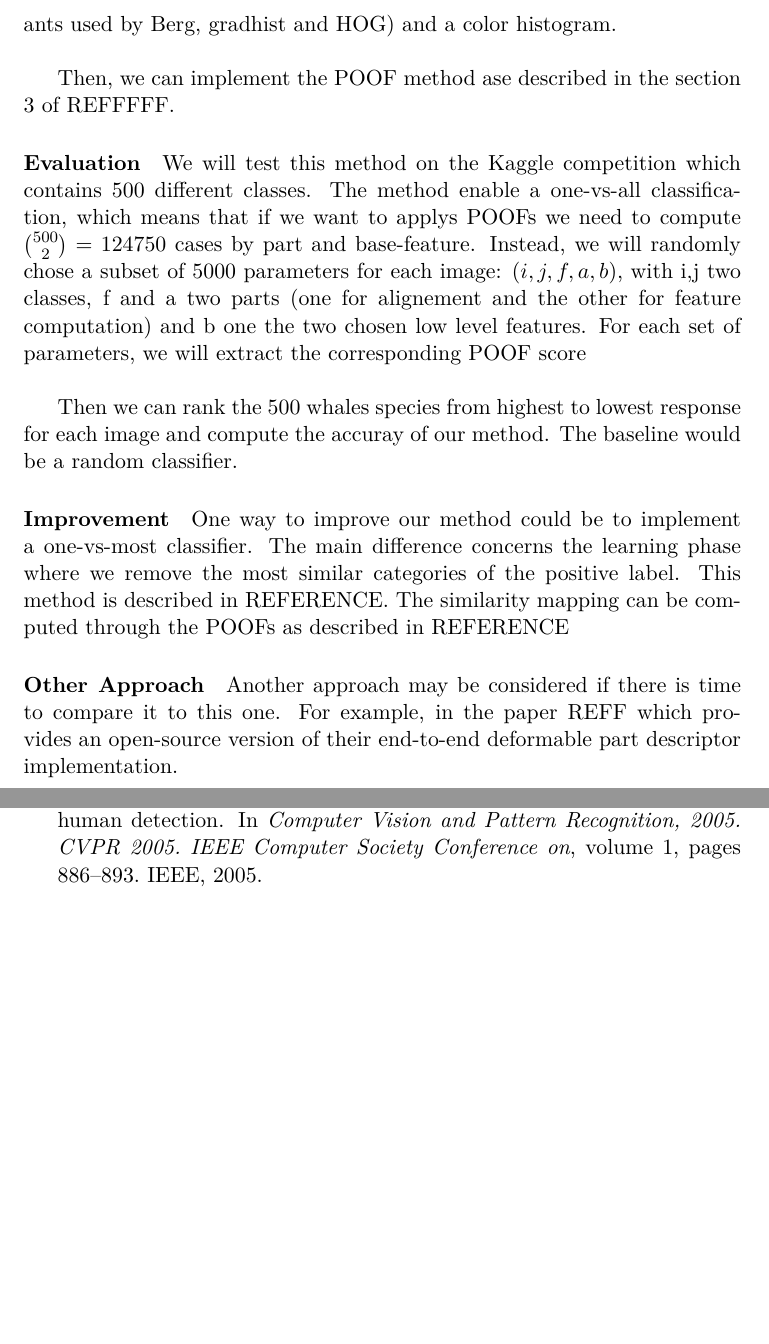
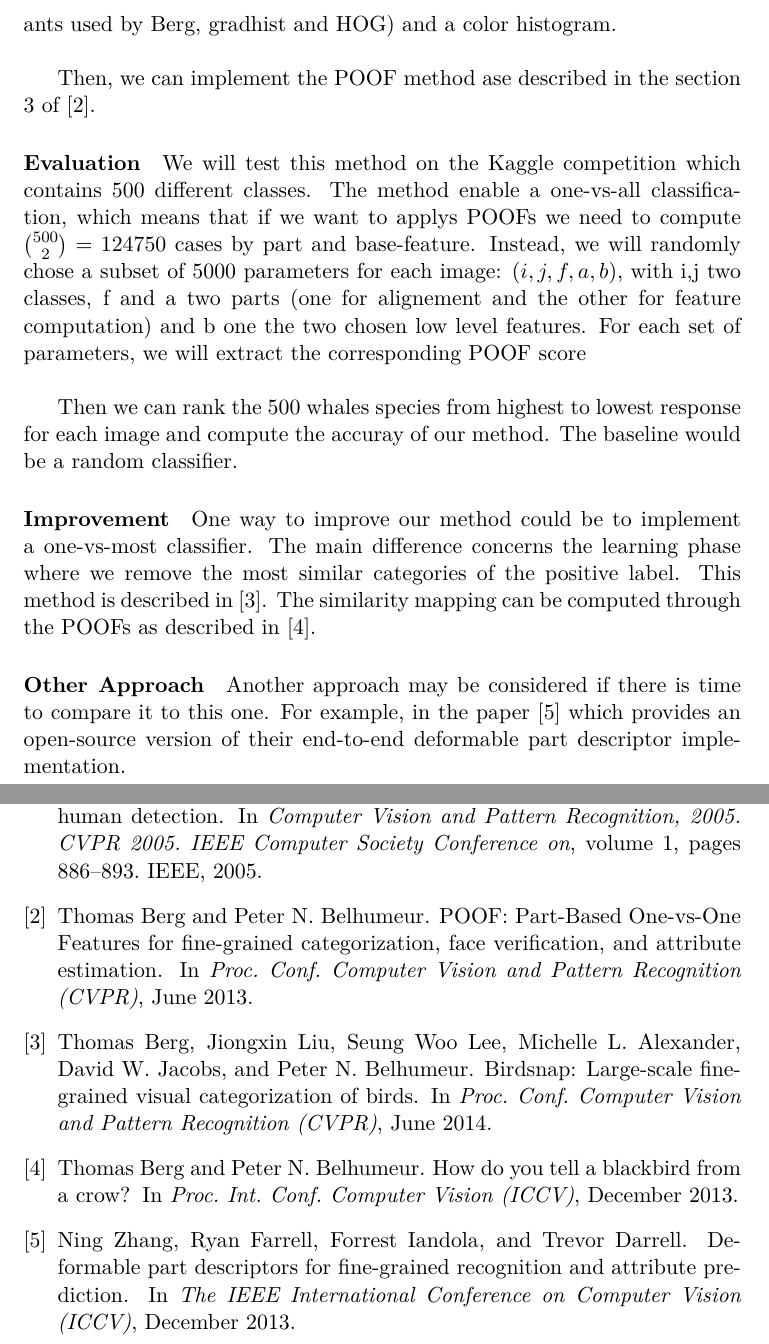
Before and after one commit to nicodri/Project_cs283, a LaTeX document (proposal/proposal.tex, which reads proposal/bibliography.bib): two parts of pages 5 and 10 of 10, joined at a grey line, cut so that both start at the same text, the shorter picture padded with empty space. Compiled offline with pdfLaTeX.

Commit message:
biblio added

```diff
--- a/proposal/bibliography.bib
+++ b/proposal/bibliography.bib
@@ -7,3 +7,18 @@
   year={2005},
   organization={IEEE}
 }
+
+@inproceedings{berg-poof-cvpr2013,
+author = {Thomas Berg and Peter N. Belhumeur},
+title = {{POOF}: {P}art-{B}ased {O}ne-vs-{O}ne {F}eatures for Fine-Grained Categorization, Face Verification, and Attribute Estimation},
+booktitle = {Proc. Conf. Computer Vision and Pattern Recognition (CVPR)},
+month = {June},
+year = {2013}
+}
+
+@inproceedings{berg-blackbird-iccv2013,
+author = {Thomas Berg and Peter N. Belhumeur},
+title = {How Do You Tell a Blackbird from a Crow?},
+booktitle = {Proc. Int. Conf. Computer Vision (ICCV)},
+month = {December},
+year = {2013}
@@ -9,0 +30,12 @@
+booktitle = {Proc. Conf. Computer Vision and Pattern Recognition (CVPR)},
+month = {June},
+year = {2014}
+}
+
+@InProceedings{Zhang_2013_ICCV,
+author = {Zhang, Ning and Farrell, Ryan and Iandola, Forrest and Darrell, Trevor},
+title = {Deformable Part Descriptors for Fine-Grained Recognition and Attribute Prediction},
+booktitle = {The IEEE International Conference on Computer Vision (ICCV)},
+month = {December},
+year = {2013}
+}
--- a/proposal/proposal.tex
+++ b/proposal/proposal.tex
@@ -96,7 +96,7 @@ The first question is how to build these part-based features. We will try the au
 
 We also need a low level-feature which contains local information of the image. We will both a gradient histogram feature (we will try the two variants used by Berg, gradhist and HOG) and a color histogram.\\
 
-Then, we can implement the POOF method ase described in the section 3 of REFFFFF.
+Then, we can implement the POOF method ase described in the section 3 of \cite{berg-poof-cvpr2013}.
 
 \paragraph{Evaluation}
 
@@ -106,11 +106,11 @@ Then we can rank the 500 whales species from highest to lowest response for each
 
 \paragraph{Improvement}
 
-One way to improve our method could be to implement a one-vs-most classifier. The main difference concerns the learning phase where we remove the most similar categories of the positive label. This method is described in REFERENCE. The similarity mapping can be computed through the POOFs as described in REFERENCE
+One way to improve our method could be to implement a one-vs-most classifier. The main difference concerns the learning phase where we remove the most similar categories of the positive label. This method is described in \citep{berg-birdsnap-cvpr2014}. The similarity mapping can be computed through the POOFs as described in \citep{berg-blackbird-iccv2013}.
 
 \paragraph{Other Approach}
 
-Another approach may be considered if there is time to compare it to this one. For example, in the paper REFF which provides an open-source version of their end-to-end deformable part descriptor implementation.
+Another approach may be considered if there is time to compare it to this one. For example, in the paper \cite{Zhang_2013_ICCV} which provides an open-source version of their end-to-end deformable part descriptor implementation.
 
 \begin{appendices}
 \chapter*{Whale Pictures}
```
Also changed, not shown: proposal/proposal.pdf, proposal/bibliography.bib (5 more changed lines).
